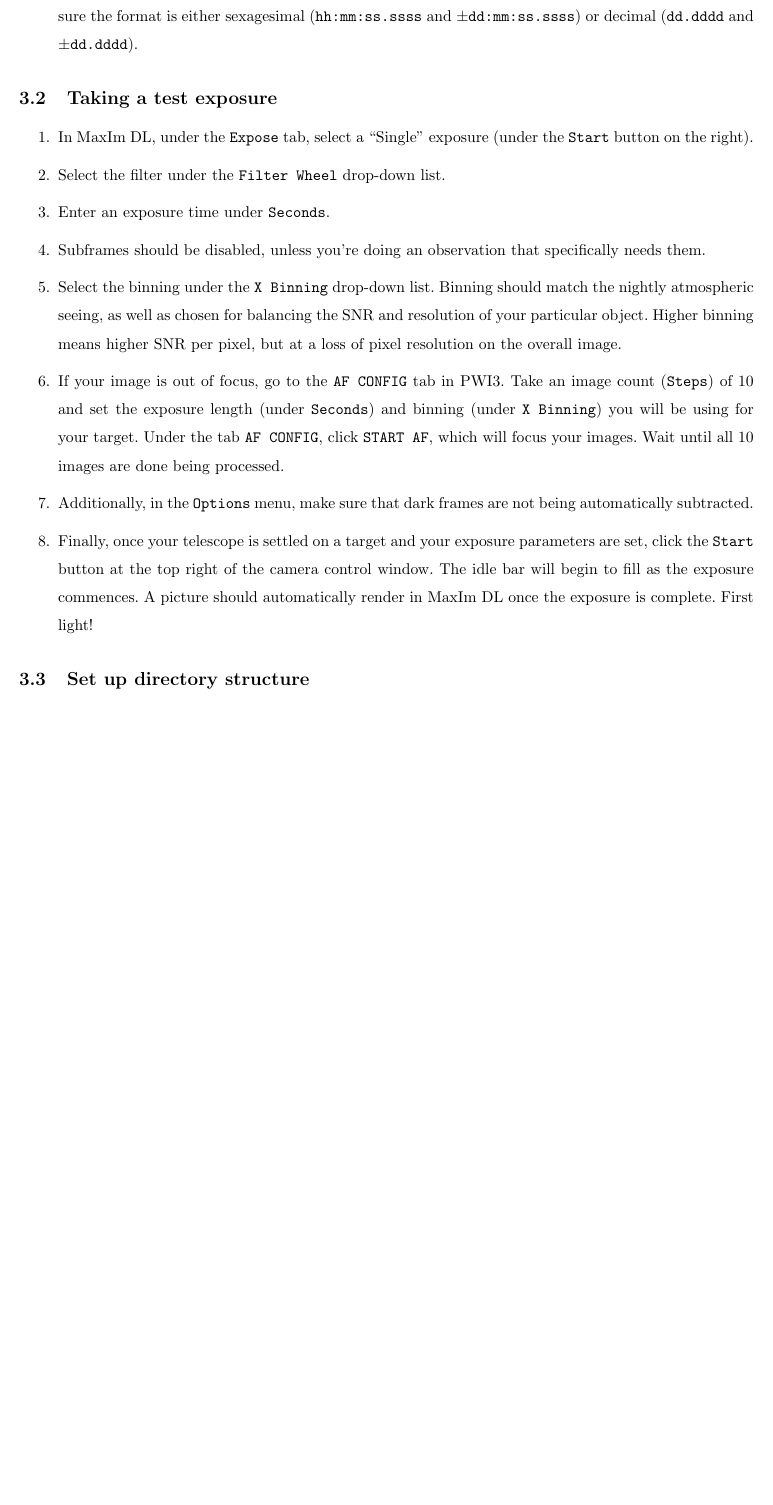
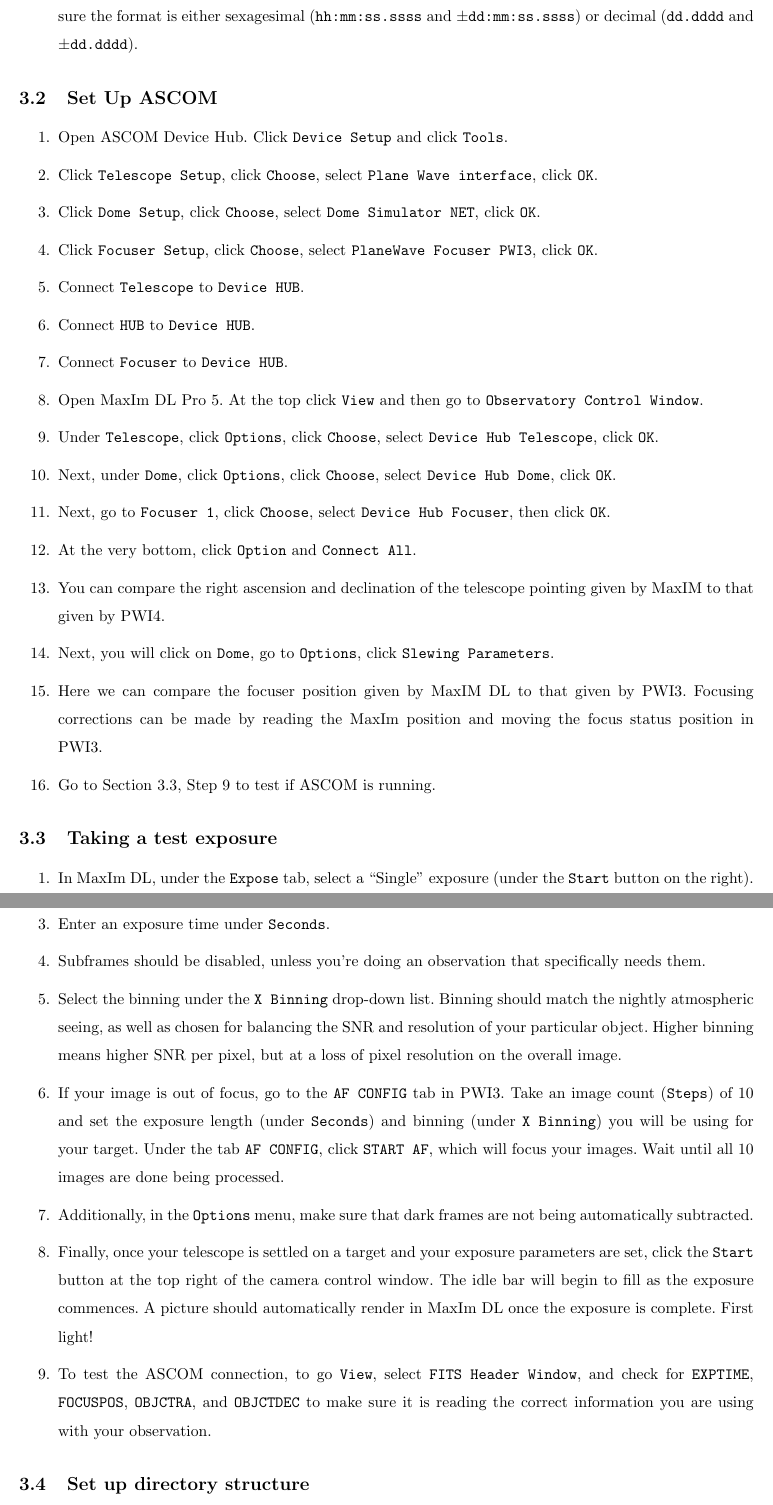
Before and after one commit to rcamuccio/Ninnion, a LaTeX document (ninnion.tex): part of page 8 of 12 before the commit and two parts of pages 8 and 9 of 13 after it, the two joined at a grey line, cut so that both start at the same text, the shorter picture padded with empty space. Compiled offline with pdfLaTeX.

Commit message:
Added ASCOM procedures (by Wendy)

```diff
--- a/ninnion.tex
+++ b/ninnion.tex
@@ -11,8 +11,9 @@
 \frenchspacing
 
 \title{Ninnion: The Observer's Operation Manual}
-\author{CTMO}
-\date{v 22 Feb 2020}
+\author{Cristina Torres Memorial Observatory \\
+	Brownsville, Texas}
+\date{v 28 April 2020}
 
 % Contributing authors
 %	Richard Camuccio
@@ -264,6 +265,43 @@
 
 	\end{enumerate}
 
+	\subsection{Set Up ASCOM}
+
+	\begin{enumerate}
+		\item Open ASCOM Device Hub. Click \texttt{Device Setup} and click \texttt{Tools}.
+
+		\item Click \texttt{Telescope Setup}, click \texttt{Choose}, select \texttt{Plane Wave interface}, click \texttt{OK}.
+
+		\item Click \texttt{Dome Setup}, click \texttt{Choose}, select \texttt{Dome Simulator NET}, click \texttt{OK}.
+
+		\item Click \texttt{Focuser Setup}, click \texttt{Choose}, select \texttt{PlaneWave Focuser PWI3}, click \texttt{OK}.
+
+		\item Connect \texttt{Telescope} to \texttt{Device HUB}.
+
+		\item Connect \texttt{HUB} to \texttt{Device HUB}.
+
+		\item Connect \texttt{Focuser} to \texttt{Device HUB}.
+
+		\item Open MaxIm DL Pro 5. At the top click \texttt{View} and then go to \texttt{Observatory Control Window}.
+
+		\item Under \texttt{Telescope}, click \texttt{Options}, click \texttt{Choose}, select \texttt{Device Hub Telescope}, click \texttt{OK}.
+
+		\item Next, under \texttt{Dome}, click \texttt{Options}, click \texttt{Choose}, select \texttt{Device Hub Dome}, click \texttt{OK}.
+
+		\item Next, go to \texttt{Focuser 1}, click \texttt{Choose}, select \texttt{Device Hub Focuser}, then click \texttt{OK}.
+
+		\item At the very bottom, click \texttt{Option} and \texttt{Connect All}.
+
+		\item You can compare the right ascension and declination of the telescope pointing given by MaxIM to that given by PWI4.
+
+		\item Next, you will click on \texttt{Dome}, go to \texttt{Options}, click \texttt{Slewing Parameters}.
+
+		\item Here we can compare the focuser position given by MaxIM DL to that given by PWI3. Focusing corrections can be made by reading the MaxIm position and moving the focus status position in PWI3.
+
+		\item Go to Section 3.3, Step 9 to test if ASCOM is running.
+
+	\end{enumerate}
+
 	\subsection{Taking a test exposure}
 
 	\begin{enumerate}
@@ -283,6 +321,8 @@
 		\item Additionally, in the \texttt{Options} menu, make sure that dark frames are not being automatically subtracted.
 
 		\item Finally, once your telescope is settled on a target and your exposure parameters are set, click the \texttt{Start} button at the top right of the camera control window. The idle bar will begin to fill as the exposure commences. A picture should automatically render in MaxIm DL once the exposure is complete. First light!
+
+		\item To test the ASCOM connection, to go \texttt{View}, select \texttt{FITS Header Window}, and check for \texttt{EXPTIME}, \texttt{FOCUSPOS}, \texttt{OBJCTRA}, and \texttt{OBJCTDEC} to make sure it is reading the correct information you are using with your observation.
 
 	\end{enumerate}
 
```
Also changed, not shown: README.md, ninnion.pdf, ninnion.tex (1 more changed lines), 4 other files. Lines whose indentation alone changed are shown as unchanged.
